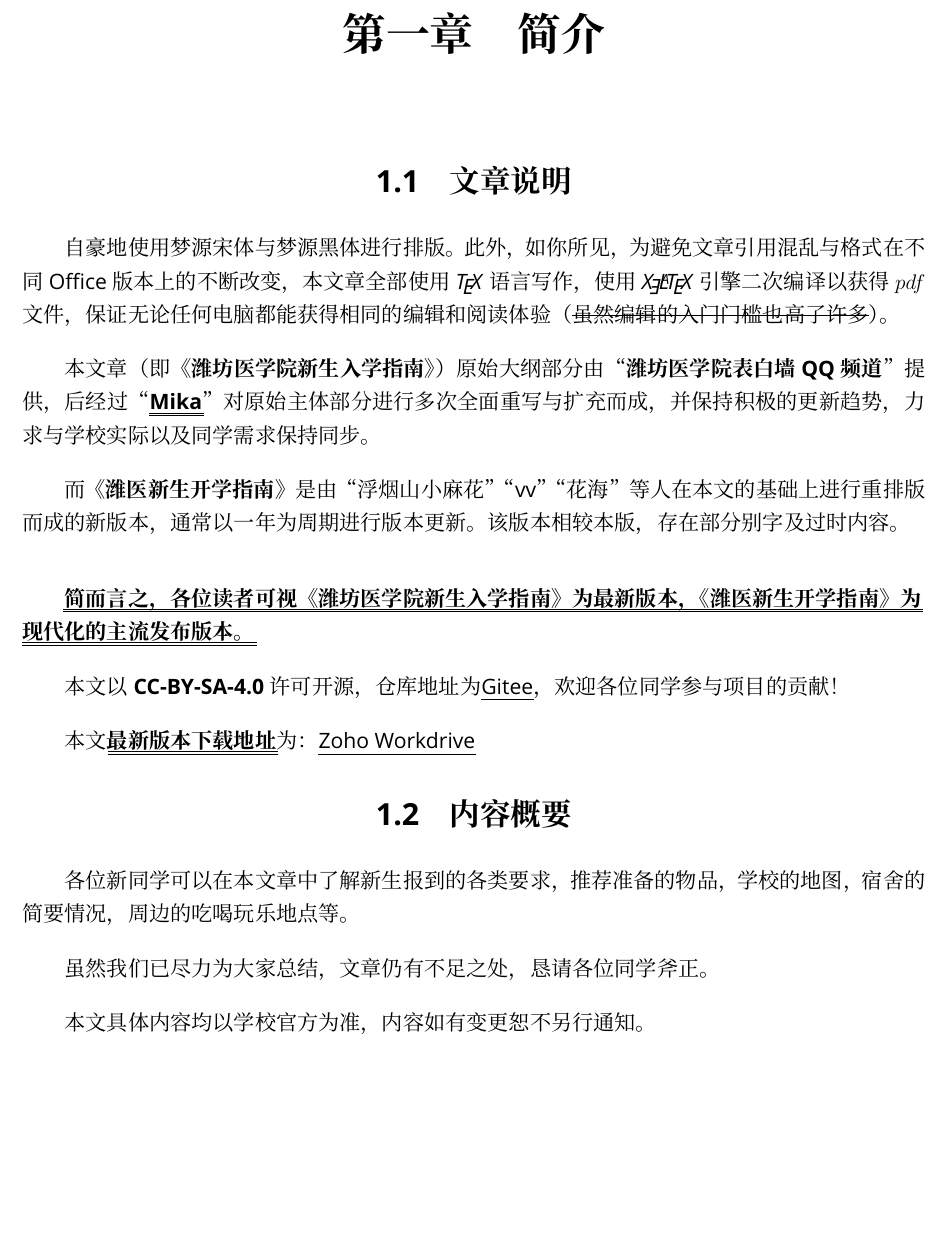
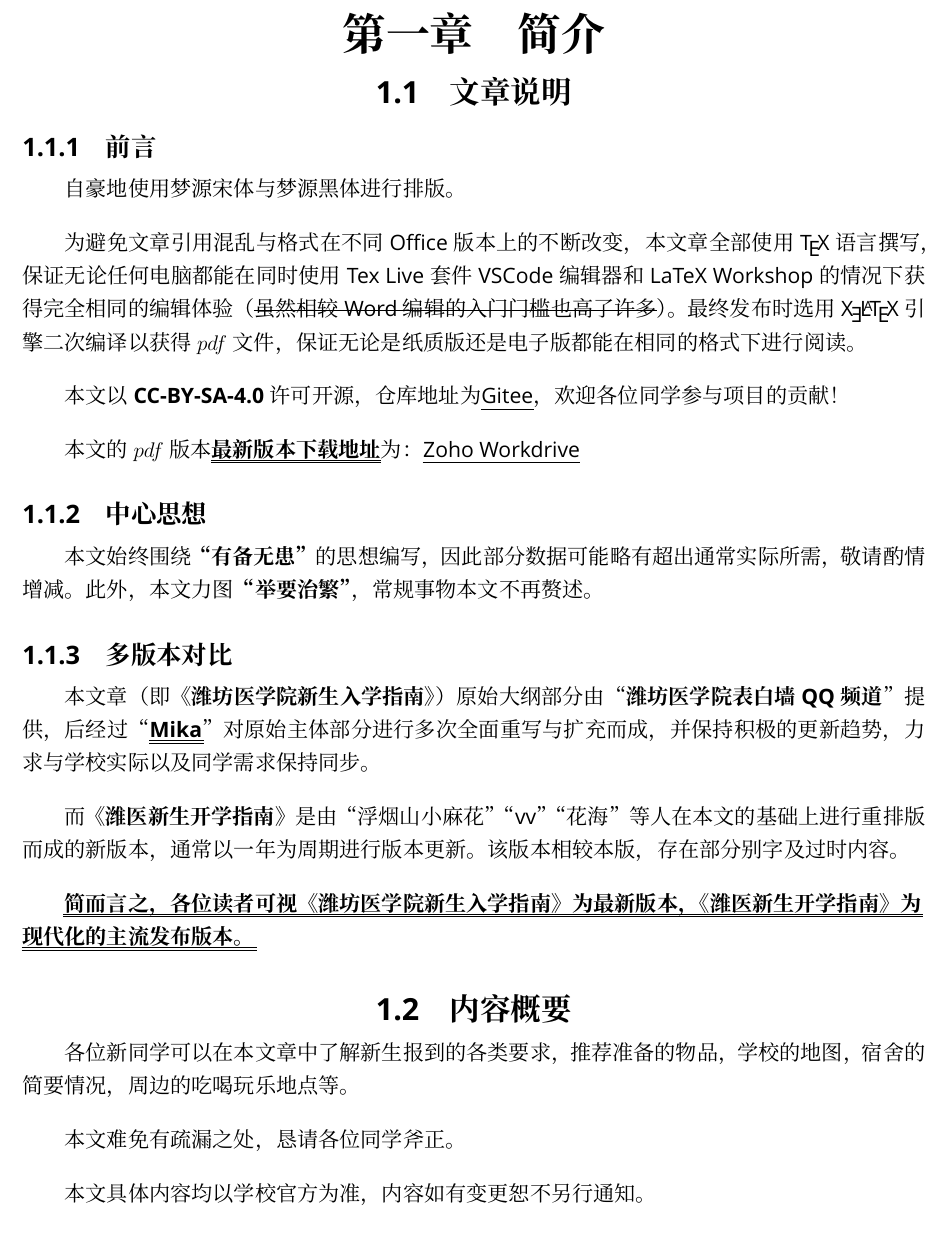
Before and after one commit to Mikachu2333/sdsmu_welcome_tex, a LaTeX document (main.tex, which reads document_introduction.tex): part of page 6 of 41 before the commit and part of page 7 of 42 after it, cut so that both start at the same text. Compiled offline with XeLaTeX; a missing font is replaced by an installed copy or a similar font.

Commit message:
update and format introduction

```diff
--- a/document_introduction.tex
+++ b/document_introduction.tex
@@ -1,24 +1,34 @@
 %chapter1
-\chapter[简介]{简介}
+\chapter[简介]{简介\vspace{-2em}}
 \section[文章说明]{文章说明}
+\vspace{-1em}
+\subsection[前言]{前言}
+\vspace{-1em}
+自豪地使用梦源宋体与梦源黑体进行排版。
 
-自豪地使用梦源宋体与梦源黑体进行排版。此外，如你所见，为避免文章引用混乱与格式在不同Office版本上的不断改变，本文章全部使用\textit{\TeX}语言写作，使用\textit{\XeLaTeX}引擎二次编译以获得 $pdf$ 文件，保证无论任何电脑都能获得相同的编辑和阅读体验（\sout{虽然编辑的入门门槛也高了许多}）。
+为避免文章引用混乱与格式在不同Office版本上的不断改变，本文章全部使用\TeX 语言撰写，保证无论任何电脑都能在同时使用Tex Live套件VSCode编辑器和LaTeX Workshop的情况下获得完全相同的编辑体验（\sout{虽然相较Word编辑的入门门槛也高了许多}）。最终发布时选用\XeLaTeX 引擎二次编译以获得 $pdf$ 文件，保证无论是纸质版还是电子版都能在相同的格式下进行阅读。
 
+本文以 \textbf{CC-BY-SA-4.0} 许可开源，仓库地址为\uline{\href{https://gitee.com/mikazo/guide_for_freshman}{Gitee}}，欢迎各位同学参与项目的贡献！
+
+本文的 $pdf$ 版本\textbf{\uuline{最新版本下载地址}}为：\uline{\href{https://workdrive.zohoexternal.com/folder/sx5ijbbd2ad4d669c4c358d59fe314410aaf4}{Zoho Workdrive}}
+
+\subsection[中心思想]{中心思想}
+\vspace{-1em}
+本文始终围绕\textbf{“有备无患”}的思想编写，因此部分数据可能略有超出通常实际所需，敬请酌情增减。此外，本文力图\textbf{“举要治繁”}，常规事物本文不再赘述。
+
+\subsection[多版本对比]{多版本对比}
+\vspace{-1em}
 本文章（即\textbf{《潍坊医学院新生入学指南》}）原始大纲部分由“\textbf{潍坊医学院表白墙QQ频道}”提供，后经过“\textbf{\uuline{Mika}}”对原始主体部分进行多次全面重写与扩充而成，并保持积极的更新趋势，力求与学校实际以及同学需求保持同步。
 
 而\textbf{《潍医新生开学指南》}是由“浮烟山小麻花”“vv”“花海”等人在本文的基础上进行重排版而成的新版本，通常以一年为周期进行版本更新。该版本相较本版，存在部分别字及过时内容。
 
-\bigbreak
 \textbf{\uuline{简而言之，各位读者可视《潍坊医学院新生入学指南》为最新版本，《潍医新生开学指南》为\\现代化的主流发布版本。}}
 
-本文以 \textbf{CC-BY-SA-4.0} 许可开源，仓库地址为\uline{\href{https://gitee.com/mikazo/guide_for_freshman}{Gitee}}，欢迎各位同学参与项目的贡献！
-
-本文\textbf{\uuline{最新版本下载地址}}为：\uline{\href{https://workdrive.zohoexternal.com/folder/sx5ijbbd2ad4d669c4c358d59fe314410aaf4}{Zoho Workdrive}}
-
 \section[内容概要]{内容概要}
+\vspace{-1em}
 
 各位新同学可以在本文章中了解新生报到的各类要求，推荐准备的物品，学校的地图，宿舍的简要情况，周边的吃喝玩乐地点等。
 
-虽然我们已尽力为大家总结，文章仍有不足之处，恳请各位同学斧正。
+本文难免有疏漏之处，恳请各位同学斧正。
 
 本文具体内容均以学校官方为准，内容如有变更恕不另行通知。
```
Also changed, not shown: main.tex (+4 -1 lines), school_map.tex (+2 -1 lines).
